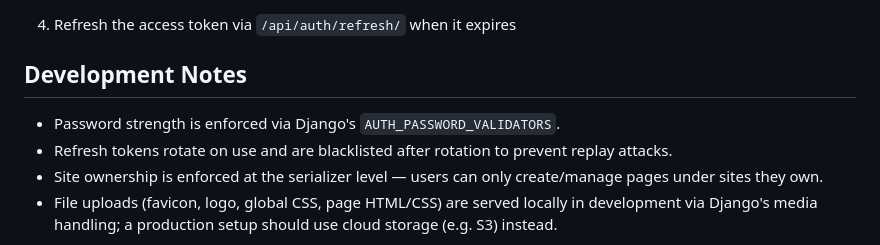
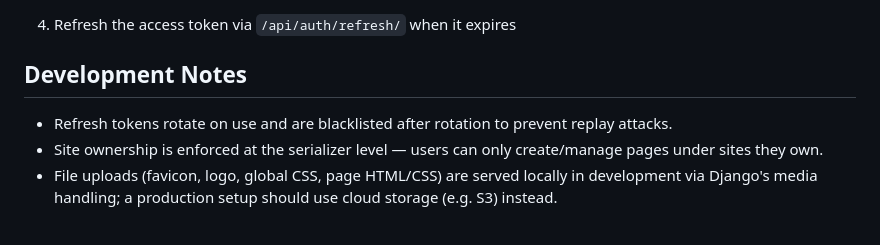
Before and after one commit to Shahriar-Hasan123/BuilderHub-API, a Markdown page: README.md, the part around the change. Rendered like a GitHub page.

```diff
--- a/README.md
+++ b/README.md
@@ -166,7 +166,6 @@ Authorization: Bearer <access_token>
 
 ## Development Notes
 
-- Password strength is enforced via Django's `AUTH_PASSWORD_VALIDATORS`.
 - Refresh tokens rotate on use and are blacklisted after rotation to prevent replay attacks.
 - Site ownership is enforced at the serializer level — users can only create/manage pages under sites they own.
 - File uploads (favicon, logo, global CSS, page HTML/CSS) are served locally in development via Django's media handling; a production setup should use cloud storage (e.g. S3) instead.
```
